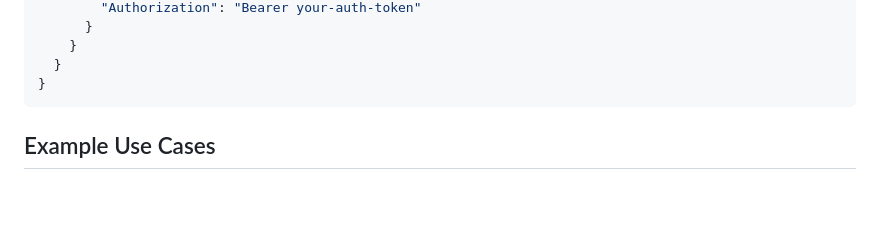
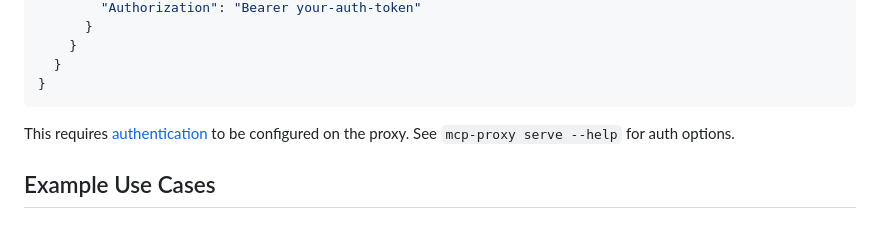
Before and after one commit to abrookins/easy-mcp-proxy, a Markdown page: README.md, the part around the change. GitHub-like rendering; blank space fills up the shorter version.

Commit message:
docs: add note about authentication requirement for remote HTTP

````diff
--- a/README.md
+++ b/README.md
@@ -71,6 +71,8 @@ mcp-proxy serve --config config.yaml --transport http --port 8000
   }
 }
 ```
+
+This requires [authentication](docs/reference.md#authentication) to be configured on the proxy. See `mcp-proxy serve --help` for auth options.
 
 ## Example Use Cases
 
````
